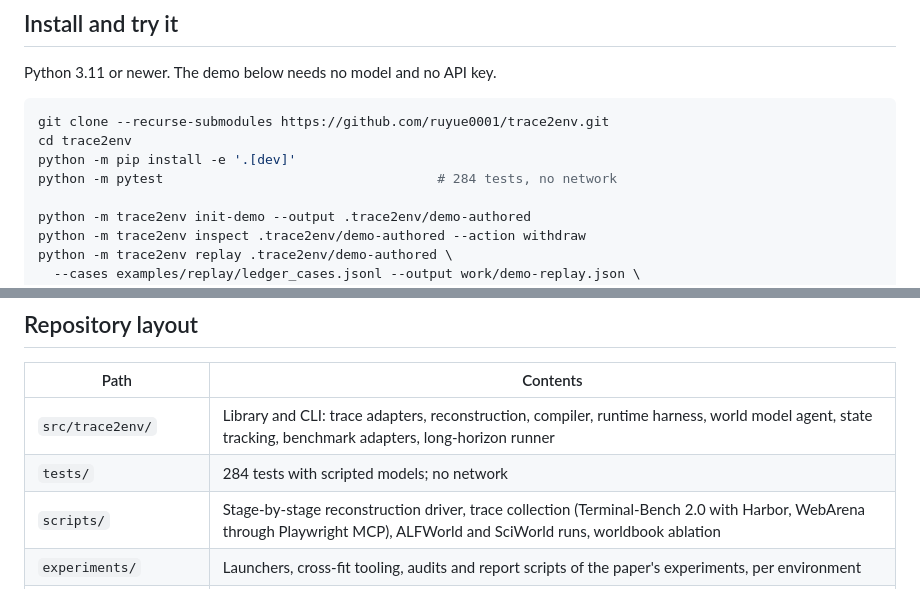
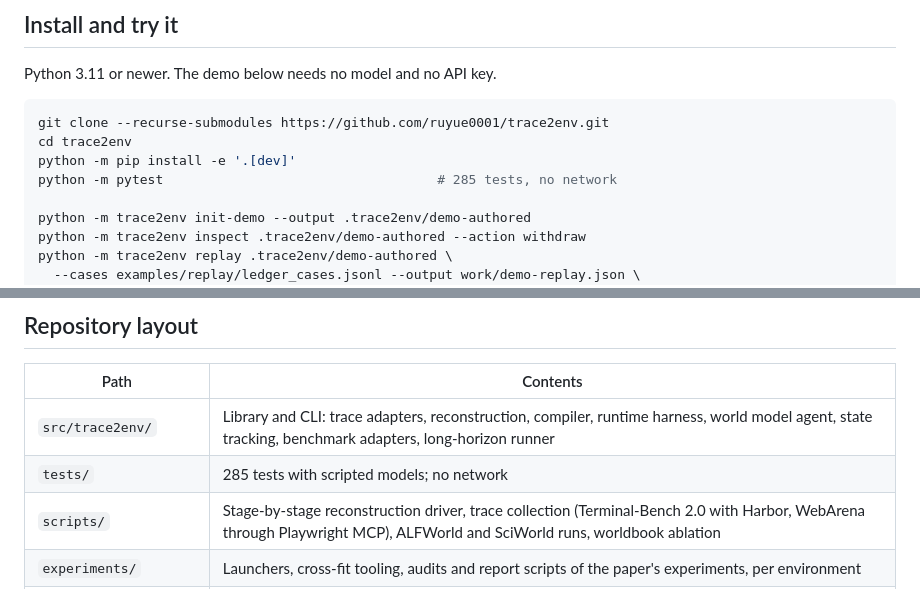
Before and after one commit to ruyue0001/trace2env, a Markdown page: README.md, 2 parts joined by grey strips. Drawn GitHub-style.

Commit message:
Docs: test count after the path-resolver regression test
Co-Authored-By: Claude Fable 5.1 <noreply@anthropic.com>

```diff
--- a/README.md
+++ b/README.md
@@ -89,7 +89,7 @@ Python 3.11 or newer. The demo below needs no model and no API key.
 git clone --recurse-submodules https://github.com/ruyue0001/trace2env.git
 cd trace2env
 python -m pip install -e '.[dev]'
-python -m pytest                                   # 284 tests, no network
+python -m pytest                                   # 285 tests, no network
 
 python -m trace2env init-demo --output .trace2env/demo-authored
 python -m trace2env inspect .trace2env/demo-authored --action withdraw
@@ -148,7 +148,7 @@ environment are under [`experiments/`](experiments/). The frozen Terminal worldb
 | Path | Contents                                                                                                                                                                 |
 |---|--------------------------------------------------------------------------------------------------------------------------------------------------------------------------|
 | `src/trace2env/` | Library and CLI: trace adapters, reconstruction, compiler, runtime harness, world model agent, state tracking, benchmark adapters, long-horizon runner                   |
-| `tests/` | 284 tests with scripted models; no network                                                                                                                               |
+| `tests/` | 285 tests with scripted models; no network                                                                                                                               |
 | `scripts/` | Stage-by-stage reconstruction driver, trace collection (Terminal-Bench 2.0 with Harbor, WebArena through Playwright MCP), ALFWorld and SciWorld runs, worldbook ablation |
 | `experiments/` | Launchers, cross-fit tooling, audits and report scripts of the paper's experiments, per environment                                                                      |
 | `docs/` | Architecture, runtime harness, offline validation, prompt contracts, trace collection, benchmark protocol, long-horizon evaluation                                       |
```
Also changed, not shown: DEVELOPMENT.md (+1 -1 lines).
